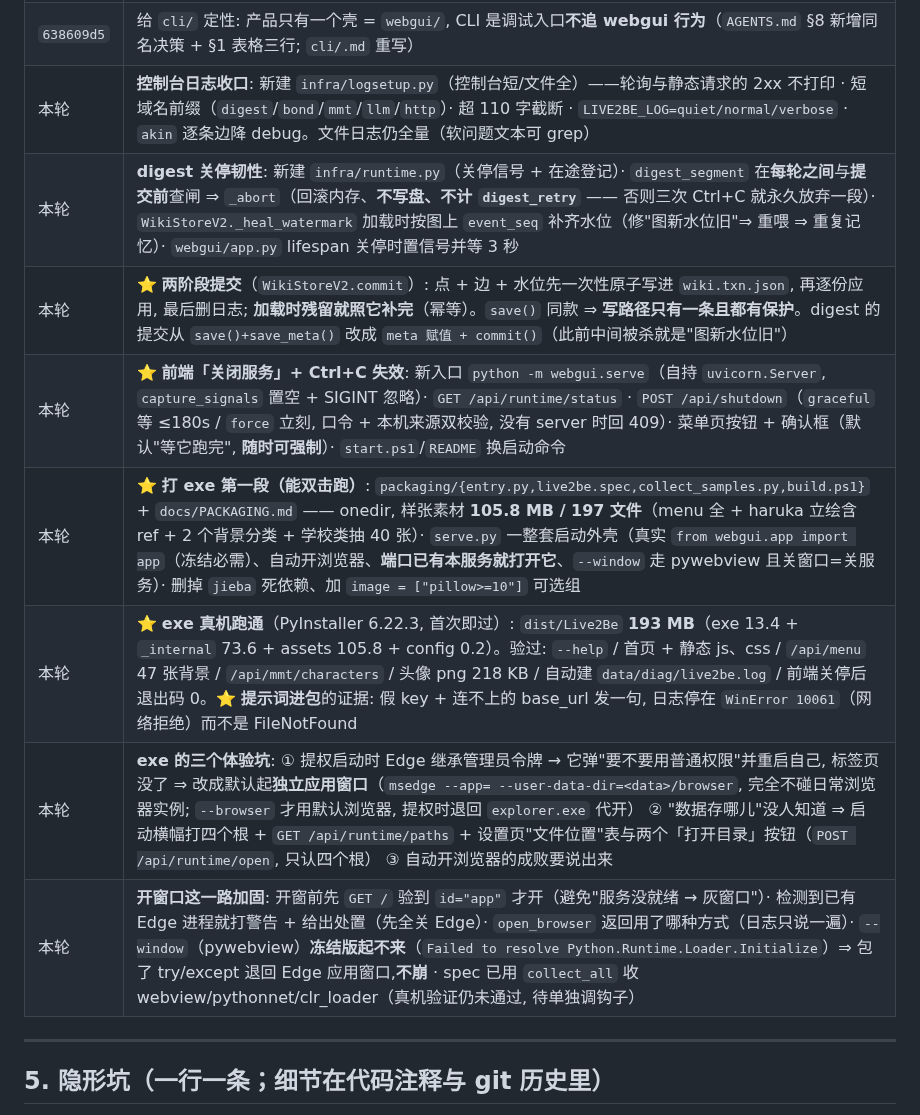
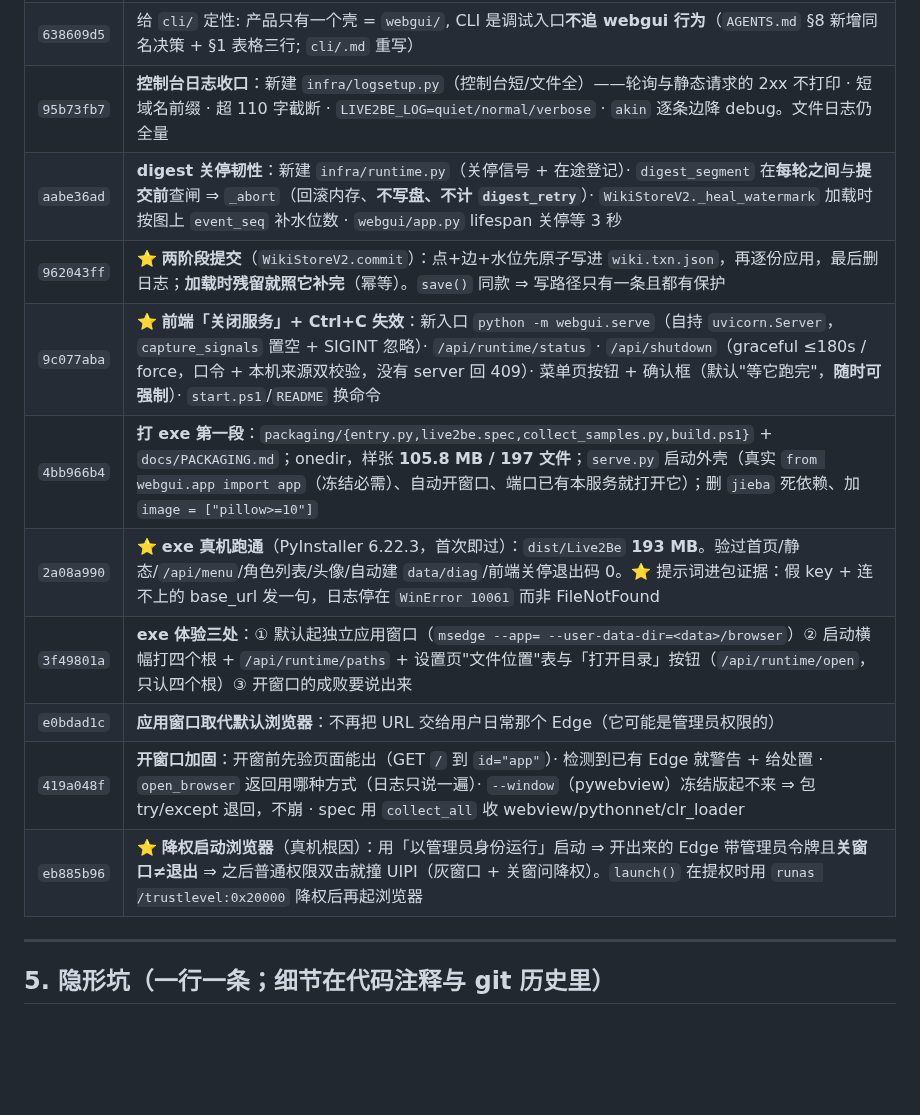
Before and after one commit to fossfutfc-afk/Live2Be, a Markdown page: PROCEED.md, the part around one of its changes. Rendered like a GitHub page; blank space fills up the shorter version.

```diff
--- a/PROCEED.md
+++ b/PROCEED.md
@@ -193,14 +195,16 @@ python experiments/recall_report.py
 | `4e16e3ed` | **CLI 的 VN 分支不落事件流**（`cli/main.py` 调 `run_bond_story_vn` 没传 `store` ⇒ `vn_enter`/每场 bond/`commit_staging`/`finish` 全被跳过, 跑起来一切正常）。补 `store=engine._store` + AST 守门（漏参数 / 传 None 两个方向都证过会红） |
 | `d4e07363` | ⭐ **收束注记单源化**：CLI 那两句还在教 v1 的 `story_end` 动作（v2 记录流里没有它）⇒ 新建 `core/bond/bond_story/closing.py`（`REMIND_ROUNDS`/`END_ROUNDS` + `closing_notes`）, 两壳都调它; 顺带补上 CLI 缺的"余量 2 场每场强制" · 守门钉住"这三句只许在一处" |
 | `638609d5` | 给 `cli/` 定性: 产品只有一个壳 = `webgui/`, CLI 是调试入口**不追 webgui 行为**（`AGENTS.md` §8 新增同名决策 + §1 表格三行; `cli/.md` 重写） |
-| 本轮 | **控制台日志收口**: 新建 `infra/logsetup.py`（控制台短/文件全）——轮询与静态请求的 2xx 不打印 · 短域名前缀（`digest`/`bond`/`mmt`/`llm`/`http`）· 超 110 字截断 · `LIVE2BE_LOG=quiet/normal/verbose` · `akin` 逐条边降 debug。文件日志仍全量（软问题文本可 grep） |
-| 本轮 | **digest 关停韧性**: 新建 `infra/runtime.py`（关停信号 + 在途登记）· `digest_segment` 在**每轮之间**与**提交前**查闸 ⇒ `_abort`（回滚内存、**不写盘、不计 `digest_retry`** —— 否则三次 Ctrl+C 就永久放弃一段）· `WikiStoreV2._heal_watermark` 加载时按图上 `event_seq` 补齐水位（修"图新水位旧"⇒ 重喂 ⇒ 重复记忆）· `webgui/app.py` lifespan 关停时置信号并等 3 秒 |
-| 本轮 | ⭐ **两阶段提交**（`WikiStoreV2.commit`）: 点 + 边 + 水位先一次性原子写进 `wiki.txn.json`, 再逐份应用, 最后删日志; **加载时残留就照它补完**（幂等）。`save()` 同款 ⇒ **写路径只有一条且都有保护**。digest 的提交从 `save()+save_meta()` 改成 `meta 赋值 + commit()`（此前中间被杀就是"图新水位旧"） |
-| 本轮 | ⭐ **前端「关闭服务」+ Ctrl+C 失效**: 新入口 `python -m webgui.serve`（自持 `uvicorn.Server`, `capture_signals` 置空 + SIGINT 忽略）· `GET /api/runtime/status` · `POST /api/shutdown`（`graceful` 等 ≤180s / `force` 立刻, 口令 + 本机来源双校验, 没有 server 时回 409）· 菜单页按钮 + 确认框（默认"等它跑完", **随时可强制**）· `start.ps1`/`README` 换启动命令 |
-| 本轮 | ⭐ **打 exe 第一段（能双击跑）**: `packaging/{entry.py,live2be.spec,collect_samples.py,build.ps1}` + `docs/PACKAGING.md` —— onedir, 样张素材 **105.8 MB / 197 文件**（menu 全 + haruka 立绘含 ref + 2 个背景分类 + 学校类抽 40 张）· `serve.py` 一整套启动外壳（真实 `from webgui.app import app`（冻结必需）、自动开浏览器、**端口已有本服务就打开它**、`--window` 走 pywebview 且关窗口=关服务）· 删掉 `jieba` 死依赖、加 `image = ["pillow>=10"]` 可选组 |
-| 本轮 | ⭐ **exe 真机跑通**（PyInstaller 6.22.3, 首次即过）: `dist/Live2Be` **193 MB**（exe 13.4 + `_internal` 73.6 + assets 105.8 + config 0.2）。验过: `--help` / 首页 + 静态 js、css / `/api/menu` 47 张背景 / `/api/mmt/characters` / 头像 png 218 KB / 自动建 `data/diag/live2be.log` / 前端关停后退出码 0。⭐ **提示词进包**的证据: 假 key + 连不上的 base_url 发一句, 日志停在 `WinError 10061`（网络拒绝）而不是 FileNotFound |
-| 本轮 | **exe 的三个体验坑**: ① 提权启动时 Edge 继承管理员令牌 → 它弹"要不要用普通权限"并重启自己, 标签页没了 ⇒ 改成默认起**独立应用窗口**（`msedge --app= --user-data-dir=<data>/browser`, 完全不碰日常浏览器实例; `--browser` 才用默认浏览器, 提权时退回 `explorer.exe` 代开） ② "数据存哪儿"没人知道 ⇒ 启动横幅打四个根 + `GET /api/runtime/paths` + 设置页"文件位置"表与两个「打开目录」按钮（`POST /api/runtime/open`, 只认四个根） ③ 自动开浏览器的成败要说出来 |
-| 本轮 | **开窗口这一路加固**: 开窗前先 `GET /` 验到 `id="app"` 才开（避免"服务没就绪 → 灰窗口"）· 检测到已有 Edge 进程就打警告 + 给出处置（先全关 Edge）· `open_browser` 返回用了哪种方式（日志只说一遍）· `--window`（pywebview）**冻结版起不来**（`Failed to resolve Python.Runtime.Loader.Initialize`）⇒ 包了 try/except 退回 Edge 应用窗口,**不崩** · spec 已用 `collect_all` 收 webview/pythonnet/clr_loader（真机验证仍未通过, 待单独调钩子） |
+| `95b73fb7` | **控制台日志收口**：新建 `infra/logsetup.py`（控制台短/文件全）——轮询与静态请求的 2xx 不打印 · 短域名前缀 · 超 110 字截断 · `LIVE2BE_LOG=quiet/normal/verbose` · `akin` 逐条边降 debug。文件日志仍全量 |
+| `aabe36ad` | **digest 关停韧性**：新建 `infra/runtime.py`（关停信号 + 在途登记）· `digest_segment` 在**每轮之间**与**提交前**查闸 ⇒ `_abort`（回滚内存、**不写盘、不计 `digest_retry`**）· `WikiStoreV2._heal_watermark` 加载时按图上 `event_seq` 补水位数 · `webgui/app.py` lifespan 关停等 3 秒 |
+| `962043ff` | ⭐ **两阶段提交**（`WikiStoreV2.commit`）：点+边+水位先原子写进 `wiki.txn.json`，再逐份应用，最后删日志；**加载时残留就照它补完**（幂等）。`save()` 同款 ⇒ 写路径只有一条且都有保护 |
+| `9c077aba` | ⭐ **前端「关闭服务」+ Ctrl+C 失效**：新入口 `python -m webgui.serve`（自持 `uvicorn.Server`，`capture_signals` 置空 + SIGINT 忽略）· `/api/runtime/status` · `/api/shutdown`（graceful ≤180s / force，口令 + 本机来源双校验，没有 server 回 409）· 菜单页按钮 + 确认框（默认"等它跑完"，**随时可强制**）· `start.ps1`/`README` 换命令 |
+| `4bb966b4` | **打 exe 第一段**：`packaging/{entry.py,live2be.spec,collect_samples.py,build.ps1}` + `docs/PACKAGING.md`；onedir，样张 **105.8 MB / 197 文件**；`serve.py` 启动外壳（真实 `from webgui.app import app`（冻结必需）、自动开窗口、端口已有本服务就打开它）；删 `jieba` 死依赖、加 `image = ["pillow>=10"]` |
+| `2a08a990` | ⭐ **exe 真机跑通**（PyInstaller 6.22.3，首次即过）：`dist/Live2Be` **193 MB**。验过首页/静态/`/api/menu`/角色列表/头像/自动建 `data/diag`/前端关停退出码 0。⭐ 提示词进包证据：假 key + 连不上的 base_url 发一句，日志停在 `WinError 10061` 而非 FileNotFound |
+| `3f49801a` | **exe 体验三处**：① 默认起独立应用窗口（`msedge --app= --user-data-dir=<data>/browser`）② 启动横幅打四个根 + `/api/runtime/paths` + 设置页"文件位置"表与「打开目录」按钮（`/api/runtime/open`，只认四个根）③ 开窗口的成败要说出来 |
+| `e0bdad1c` | **应用窗口取代默认浏览器**：不再把 URL 交给用户日常那个 Edge（它可能是管理员权限的） |
+| `419a048f` | **开窗口加固**：开窗前先验页面能出（GET `/` 到 `id="app"`）· 检测到已有 Edge 就警告 + 给处置 · `open_browser` 返回用哪种方式（日志只说一遍）· `--window`（pywebview）冻结版起不来 ⇒ 包 try/except 退回，不崩 · spec 用 `collect_all` 收 webview/pythonnet/clr_loader |
+| `eb885b96` | ⭐ **降权启动浏览器**（真机根因）：用「以管理员身份运行」启动 ⇒ 开出来的 Edge 带管理员令牌且**关窗口≠退出** ⇒ 之后普通权限双击就撞 UIPI（灰窗口 + 关窗问降权）。`launch()` 在提权时用 `runas /trustlevel:0x20000` 降权后再起浏览器 |
 
 ---
 
```
Also changed, not shown: other parts of PROCEED.md (+42 -12 lines).
